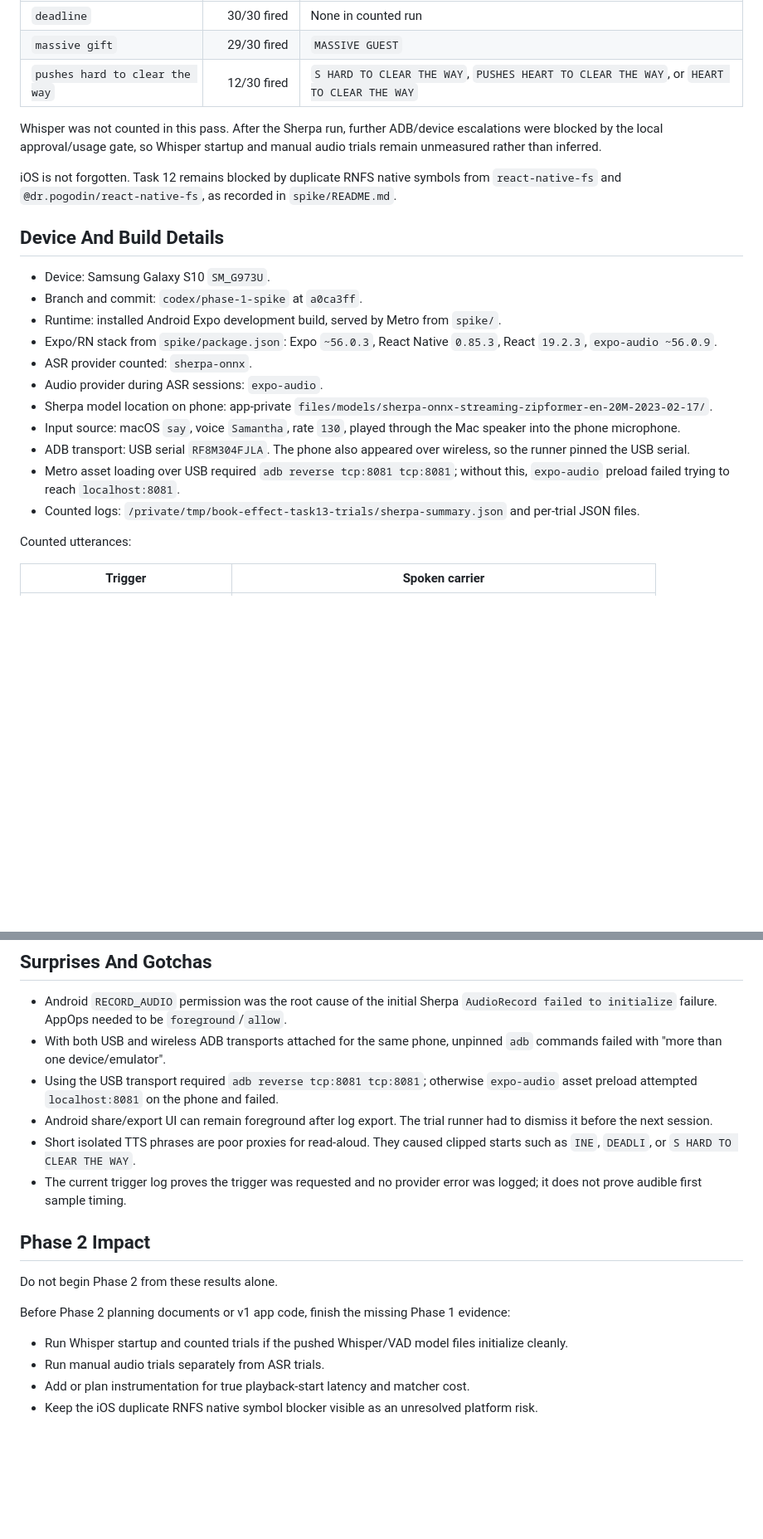
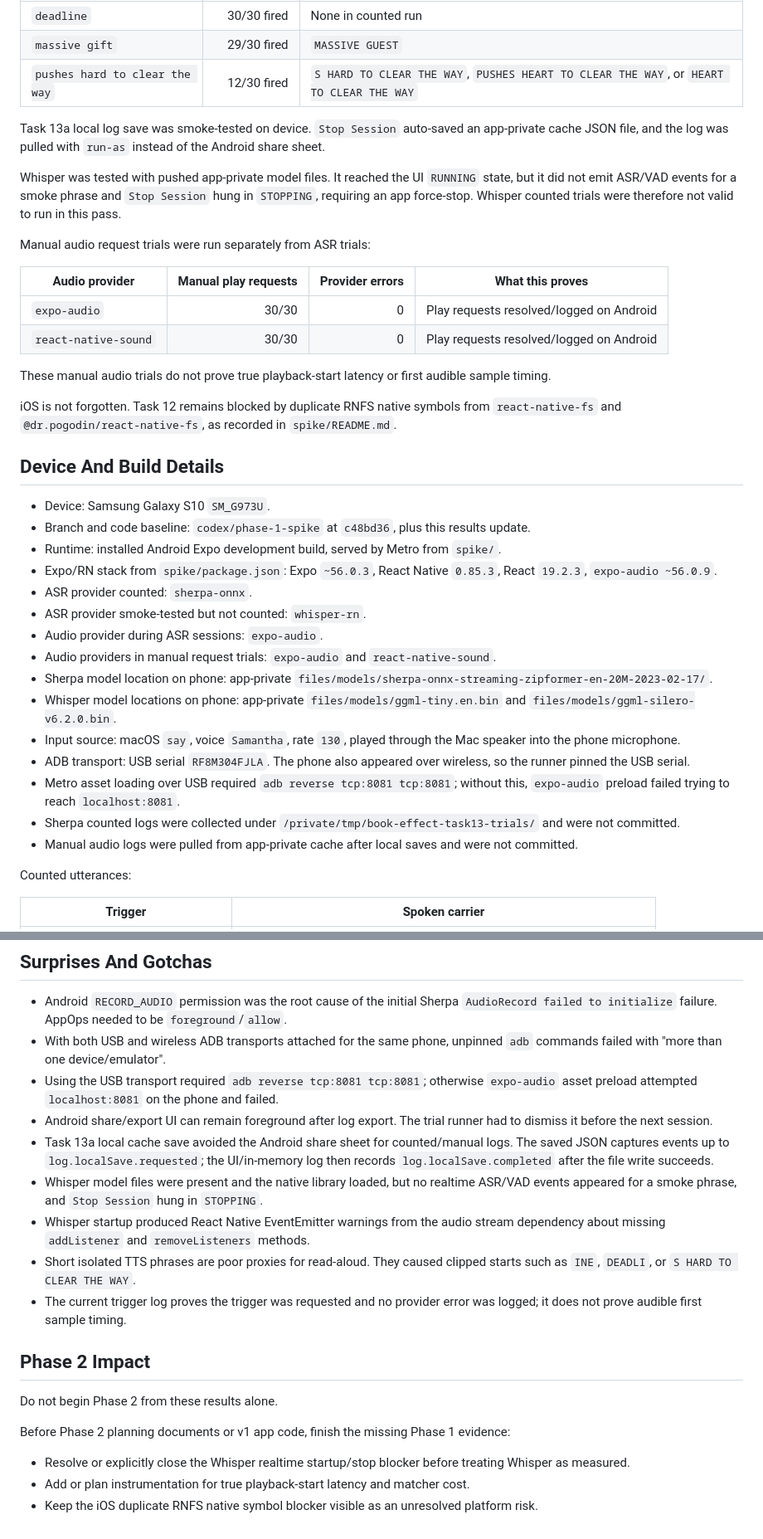
Before and after one commit to joe-bor/book-effect, a Markdown page: docs/03-spike-results.md, 2 parts joined by grey strips. Shown at 83% size. Rendered like a GitHub page; blank space fills up the shorter version.

```diff
--- a/docs/03-spike-results.md
+++ b/docs/03-spike-results.md
@@ -18,23 +18,38 @@ Counted Sherpa-ONNX Android trials on the Galaxy S10:
 | `massive gift`                 |    29/30 fired | `MASSIVE GUEST`                                                                         |
 | `pushes hard to clear the way` |    12/30 fired | `S HARD TO CLEAR THE WAY`, `PUSHES HEART TO CLEAR THE WAY`, or `HEART TO CLEAR THE WAY` |
 
-Whisper was not counted in this pass. After the Sherpa run, further ADB/device escalations were blocked by the local approval/usage gate, so Whisper startup and manual audio trials remain unmeasured rather than inferred.
+Task 13a local log save was smoke-tested on device. `Stop Session` auto-saved an app-private cache JSON file, and the log was pulled with `run-as` instead of the Android share sheet.
+
+Whisper was tested with pushed app-private model files. It reached the UI `RUNNING` state, but it did not emit ASR/VAD events for a smoke phrase and `Stop Session` hung in `STOPPING`, requiring an app force-stop. Whisper counted trials were therefore not valid to run in this pass.
+
+Manual audio request trials were run separately from ASR trials:
+
+| Audio provider       | Manual play requests | Provider errors | What this proves                                             |
+| -------------------- | -------------------: | --------------: | ------------------------------------------------------------ |
+| `expo-audio`         |                30/30 |               0 | Play requests resolved/logged on Android                     |
+| `react-native-sound` |                30/30 |               0 | Play requests resolved/logged on Android                     |
+
+These manual audio trials do not prove true playback-start latency or first audible sample timing.
 
 iOS is not forgotten. Task 12 remains blocked by duplicate RNFS native symbols from `react-native-fs` and `@dr.pogodin/react-native-fs`, as recorded in `spike/README.md`.
 
 ## Device And Build Details
 
 - Device: Samsung Galaxy S10 `SM_G973U`.
-- Branch and commit: `codex/phase-1-spike` at `a0ca3ff`.
+- Branch and code baseline: `codex/phase-1-spike` at `c48bd36`, plus this results update.
 - Runtime: installed Android Expo development build, served by Metro from `spike/`.
 - Expo/RN stack from `spike/package.json`: Expo `~56.0.3`, React Native `0.85.3`, React `19.2.3`, `expo-audio ~56.0.9`.
 - ASR provider counted: `sherpa-onnx`.
+- ASR provider smoke-tested but not counted: `whisper-rn`.
 - Audio provider during ASR sessions: `expo-audio`.
+- Audio providers in manual request trials: `expo-audio` and `react-native-sound`.
 - Sherpa model location on phone: app-private `files/models/sherpa-onnx-streaming-zipformer-en-20M-2023-02-17/`.
+- Whisper model locations on phone: app-private `files/models/ggml-tiny.en.bin` and `files/models/ggml-silero-v6.2.0.bin`.
 - Input source: macOS `say`, voice `Samantha`, rate `130`, played through the Mac speaker into the phone microphone.
 - ADB transport: USB serial `RF8M304FJLA`. The phone also appeared over wireless, so the runner pinned the USB serial.
 - Metro asset loading over USB required `adb reverse tcp:8081 tcp:8081`; without this, `expo-audio` preload failed trying to reach `localhost:8081`.
-- Counted logs: `/private/tmp/book-effect-task13-trials/sherpa-summary.json` and per-trial JSON files.
+- Sherpa counted logs were collected under `/private/tmp/book-effect-task13-trials/` and were not committed.
+- Manual audio logs were pulled from app-private cache after local saves and were not committed.
 
 Counted utterances:
 
@@ -110,6 +138,9 @@ Do not make a final provider recommendation until Whisper has been started and m
 - With both USB and wireless ADB transports attached for the same phone, unpinned `adb` commands failed with "more than one device/emulator".
 - Using the USB transport required `adb reverse tcp:8081 tcp:8081`; otherwise `expo-audio` asset preload attempted `localhost:8081` on the phone and failed.
 - Android share/export UI can remain foreground after log export. The trial runner had to dismiss it before the next session.
+- Task 13a local cache save avoided the Android share sheet for counted/manual logs. The saved JSON captures events up to `log.localSave.requested`; the UI/in-memory log then records `log.localSave.completed` after the file write succeeds.
+- Whisper model files were present and the native library loaded, but no realtime ASR/VAD events appeared for a smoke phrase, and `Stop Session` hung in `STOPPING`.
+- Whisper startup produced React Native EventEmitter warnings from the audio stream dependency about missing `addListener` and `removeListeners` methods.
 - Short isolated TTS phrases are poor proxies for read-aloud. They caused clipped starts such as `INE`, `DEADLI`, or `S HARD TO CLEAR THE WAY`.
 - The current trigger log proves the trigger was requested and no provider error was logged; it does not prove audible first sample timing.
 
@@ -119,7 +150,6 @@ Do not begin Phase 2 from these results alone.
 
 Before Phase 2 planning documents or v1 app code, finish the missing Phase 1 evidence:
 
-- Run Whisper startup and counted trials if the pushed Whisper/VAD model files initialize cleanly.
-- Run manual audio trials separately from ASR trials.
+- Resolve or explicitly close the Whisper realtime startup/stop blocker before treating Whisper as measured.
 - Add or plan instrumentation for true playback-start latency and matcher cost.
 - Keep the iOS duplicate RNFS native symbol blocker visible as an unresolved platform risk.
```
Also changed, not shown: other parts of docs/03-spike-results.md (+20 -7 lines).
